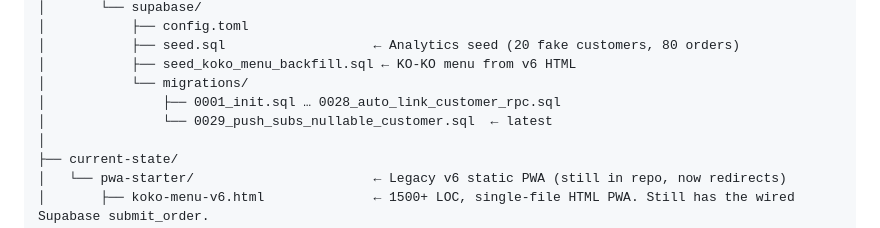
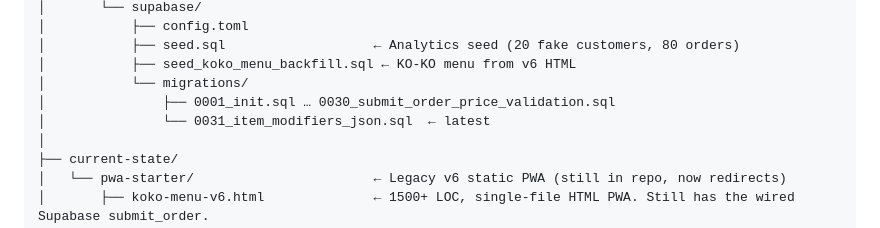
Before and after one commit to Adilibrahimit/menulink, a Markdown page: memory.md, the part around one of its changes. Drawn GitHub-style.

```diff
--- a/memory.md
+++ b/memory.md
@@ -190,8 +190,8 @@ D:\menulink\
 │           ├── seed.sql                   ← Analytics seed (20 fake customers, 80 orders)
 │           ├── seed_koko_menu_backfill.sql ← KO-KO menu from v6 HTML
 │           └── migrations/
-│               ├── 0001_init.sql … 0028_auto_link_customer_rpc.sql
-│               └── 0029_push_subs_nullable_customer.sql  ← latest
+│               ├── 0001_init.sql … 0030_submit_order_price_validation.sql
+│               └── 0031_item_modifiers_json.sql  ← latest
 │
 ├── current-state/
 │   └── pwa-starter/                       ← Legacy v6 static PWA (still in repo, now redirects)
```
Also changed, not shown: other parts of memory.md (+33 -2 lines), 1 other file.
